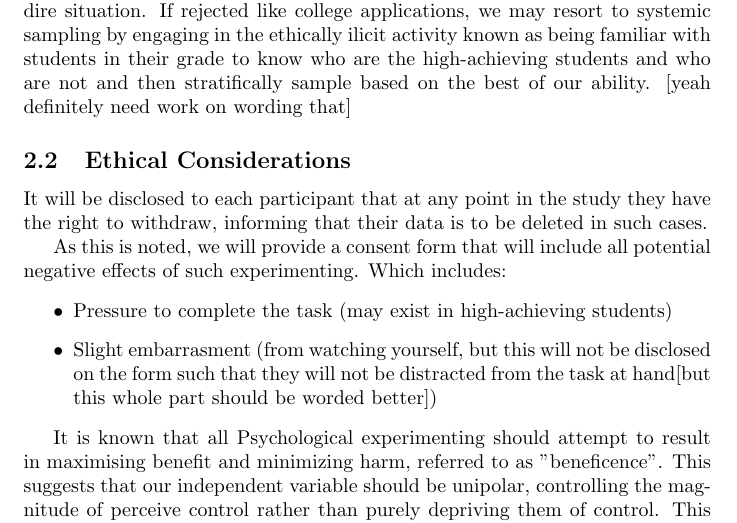
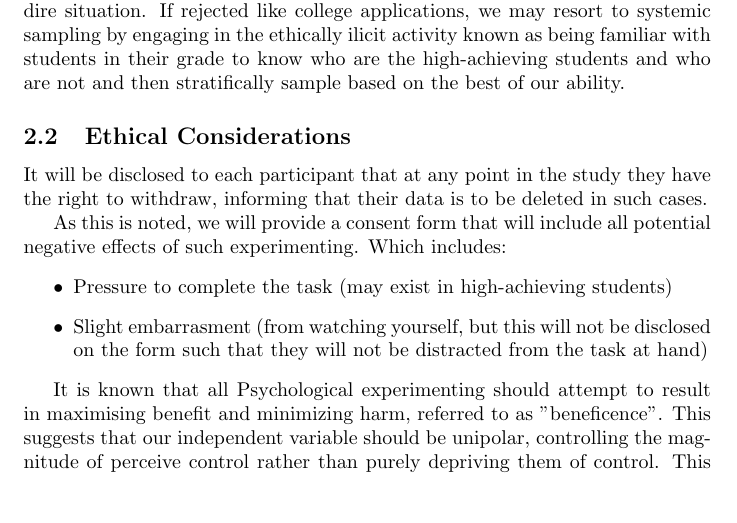
Before and after one commit to Jimmytheprofessionaldumbass/PsychIA, a LaTeX document (main.tex): part of page 3 of 4, cut so that both start at the same text, the shorter picture padded with empty space. Compiled offline with pdfLaTeX.

Commit message:
fix: remove two bracketed drafting notes that were visible in the PDF

```diff
--- a/main.tex
+++ b/main.tex
@@ -43,7 +43,7 @@ Our population will be chosen based on opportunity sampling. We will choose 10th
 According to Csikszentmihalyi's model, the skill-challenge balance plays an important role in achieving flow state, % Word better?
 therefore it is important that we establish a population of similar skill level, and the challenge will be the same as we will maintain same procedure for each trial.
 It is known last year that we were "voluntold" to be subject to the senior's dreadful experiments to get them their diploma. A similar setup should be possible (had the ib maintained allowing psychological experimenting and) if our school were open to coordination.
-Hence, in order for the skill level to stay constant based on Csikszenmihalyi's model we would choose a sample population based on stratified sampling on the same humanities class. It is possible to obtain access to their grades having expressed our dire situation. If rejected like college applications, we may resort to systemic sampling by engaging in the ethically ilicit activity known as being familiar with students in their grade to know who are the high-achieving students and who are not and then stratifically sample based on the best of our ability. [yeah definitely need work on wording that]
+Hence, in order for the skill level to stay constant based on Csikszenmihalyi's model we would choose a sample population based on stratified sampling on the same humanities class. It is possible to obtain access to their grades having expressed our dire situation. If rejected like college applications, we may resort to systemic sampling by engaging in the ethically ilicit activity known as being familiar with students in their grade to know who are the high-achieving students and who are not and then stratifically sample based on the best of our ability.
 
 \subsection{Ethical Considerations}
 It will be disclosed to each participant that at any point in the study they have the right to withdraw, informing that their data is to be deleted in such cases.
@@ -51,7 +51,7 @@ It will be disclosed to each participant that at any point in the study they hav
 As this is noted, we will provide a consent form that will include all potential negative effects of such experimenting. Which includes:
 \begin{itemize}
     \item Pressure to complete the task (may exist in high-achieving students)
-    \item Slight embarrasment (from watching yourself, but this will not be disclosed on the form such that they will not be distracted from the task at hand[but this whole part should be worded better])
+    \item Slight embarrasment (from watching yourself, but this will not be disclosed on the form such that they will not be distracted from the task at hand)
 \end{itemize}
 
 It is known that all Psychological experimenting should attempt to result in maximising benefit and minimizing harm, referred to as "beneficence". This suggests that our independent variable should be unipolar, controlling the magnitude of perceive control rather than purely depriving them of control. This would theoretically only result in effect would be varying magnitudes of improvement rather than any deprovements.
```
Also changed, not shown: 3 other files.
